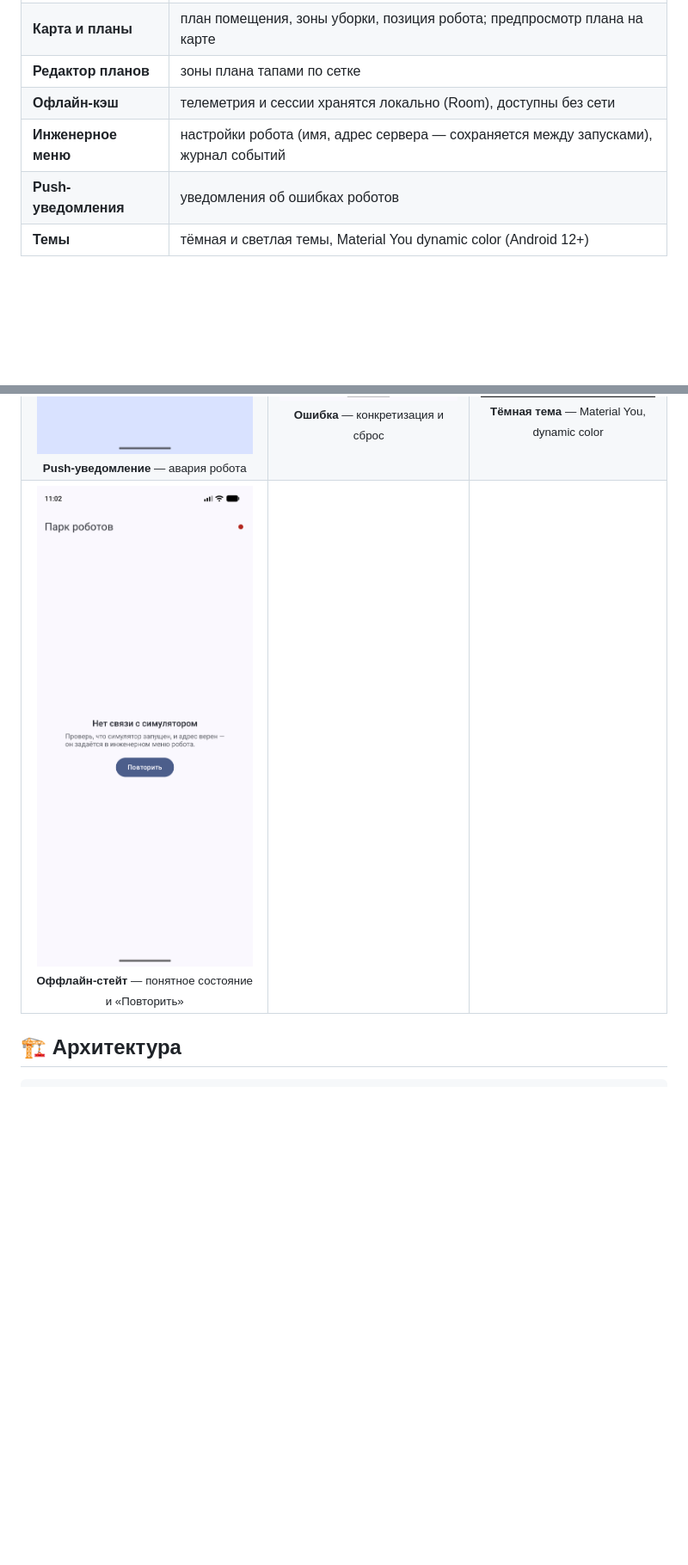
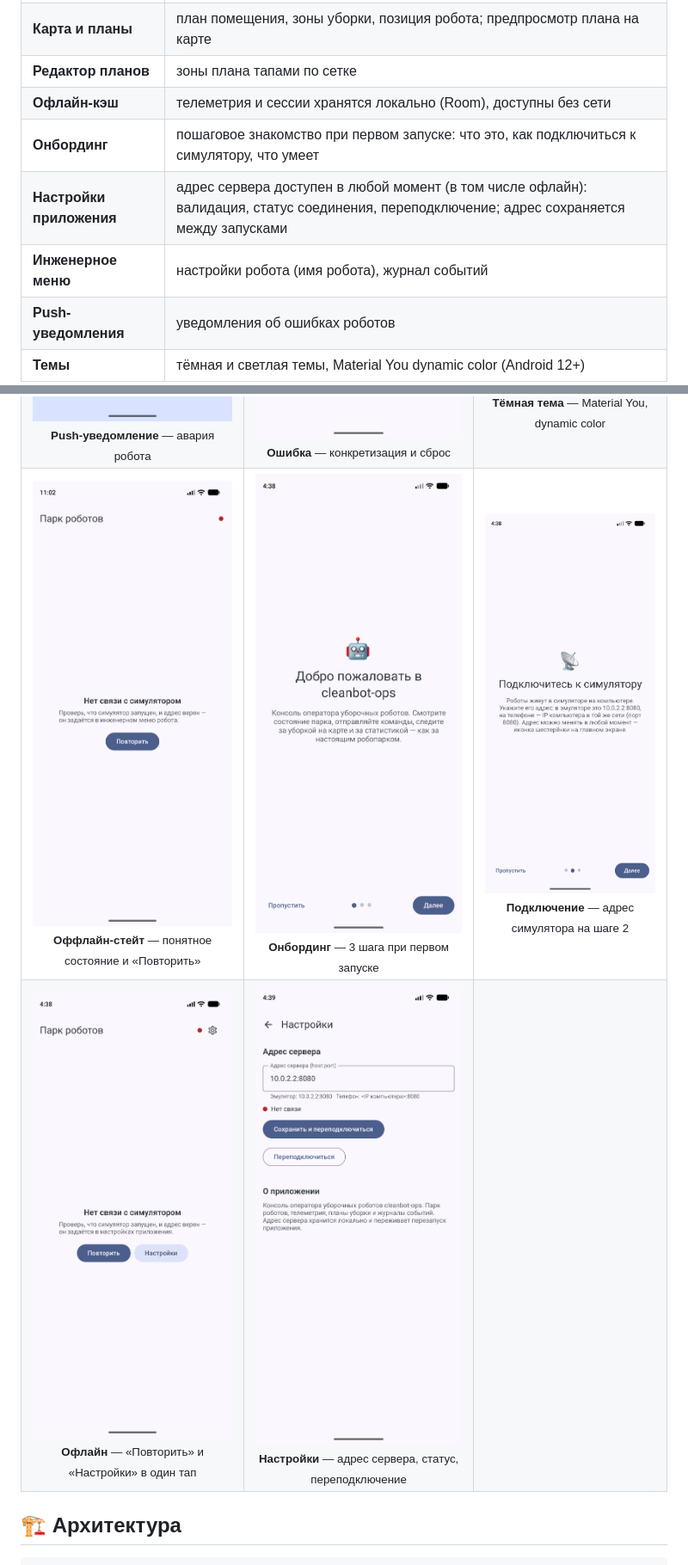
Before and after one commit to Ruv1c0n/cleanbot-ops, a Markdown page: README.md, 2 parts joined by grey strips. Shown at 86% size. GitHub-like rendering; pictures changed too: docs/screenshots/14-onboarding.png (added), docs/screenshots/15-onboarding-connect.png (added), docs/screenshots/17-offline-settings.png (added); blank space fills up the shorter version.

Commit message:
docs: онбординг и настройки в возможностях и скриншотах (+4 кадра)

```diff
--- a/README.md
+++ b/README.md
@@ -39,7 +39,9 @@ Android console for industrial cleaning robot fleets — live telemetry, remote
 | **Карта и планы** | план помещения, зоны уборки, позиция робота; предпросмотр плана на карте |
 | **Редактор планов** | зоны плана тапами по сетке |
 | **Офлайн-кэш** | телеметрия и сессии хранятся локально (Room), доступны без сети |
-| **Инженерное меню** | настройки робота (имя, адрес сервера — сохраняется между запусками), журнал событий |
+| **Онбординг** | пошаговое знакомство при первом запуске: что это, как подключиться к симулятору, что умеет |
+| **Настройки приложения** | адрес сервера доступен в любой момент (в том числе офлайн): валидация, статус соединения, переподключение; адрес сохраняется между запусками |
+| **Инженерное меню** | настройки робота (имя робота), журнал событий |
 | **Push-уведомления** | уведомления об ошибках роботов |
 | **Темы** | тёмная и светлая темы, Material You dynamic color (Android 12+) |
 
@@ -70,7 +72,12 @@ Android console for industrial cleaning robot fleets — live telemetry, remote
   </tr>
   <tr>
     <td align="center"><img src="docs/screenshots/13-offline.png" width="260" alt="Оффлайн-стейт"/><br><sub><b>Оффлайн-стейт</b> — понятное состояние и «Повторить»</sub></td>
-    <td></td>
+    <td align="center"><img src="docs/screenshots/14-onboarding.png" width="260" alt="Онбординг"/><br><sub><b>Онбординг</b> — 3 шага при первом запуске</sub></td>
+    <td align="center"><img src="docs/screenshots/15-onboarding-connect.png" width="260" alt="Онбординг: подключение"/><br><sub><b>Подключение</b> — адрес симулятора на шаге 2</sub></td>
+  </tr>
+  <tr>
+    <td align="center"><img src="docs/screenshots/17-offline-settings.png" width="260" alt="Офлайн и настройки"/><br><sub><b>Офлайн</b> — «Повторить» и «Настройки» в один тап</sub></td>
+    <td align="center"><img src="docs/screenshots/18-settings.png" width="260" alt="Настройки"/><br><sub><b>Настройки</b> — адрес сервера, статус, переподключение</sub></td>
     <td></td>
   </tr>
 </table>
```
